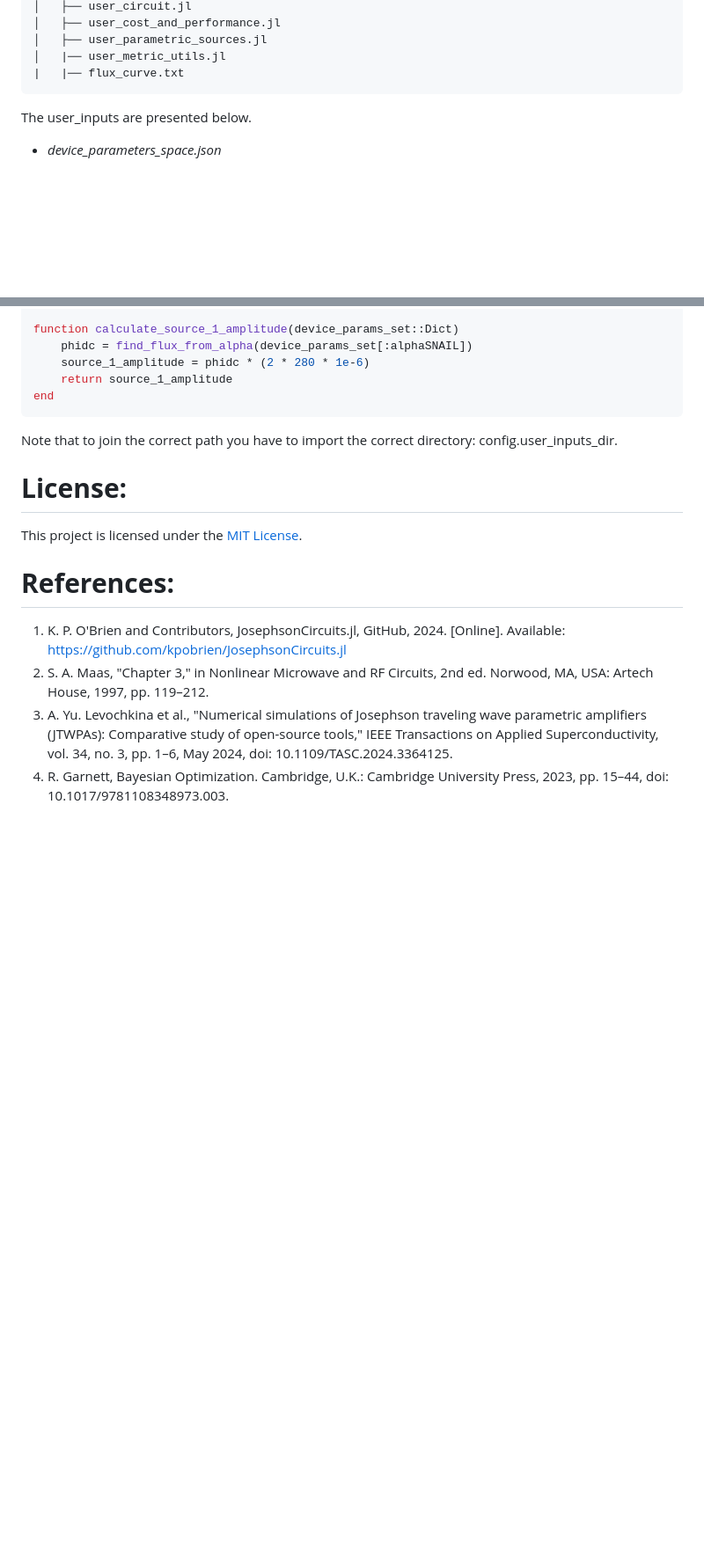
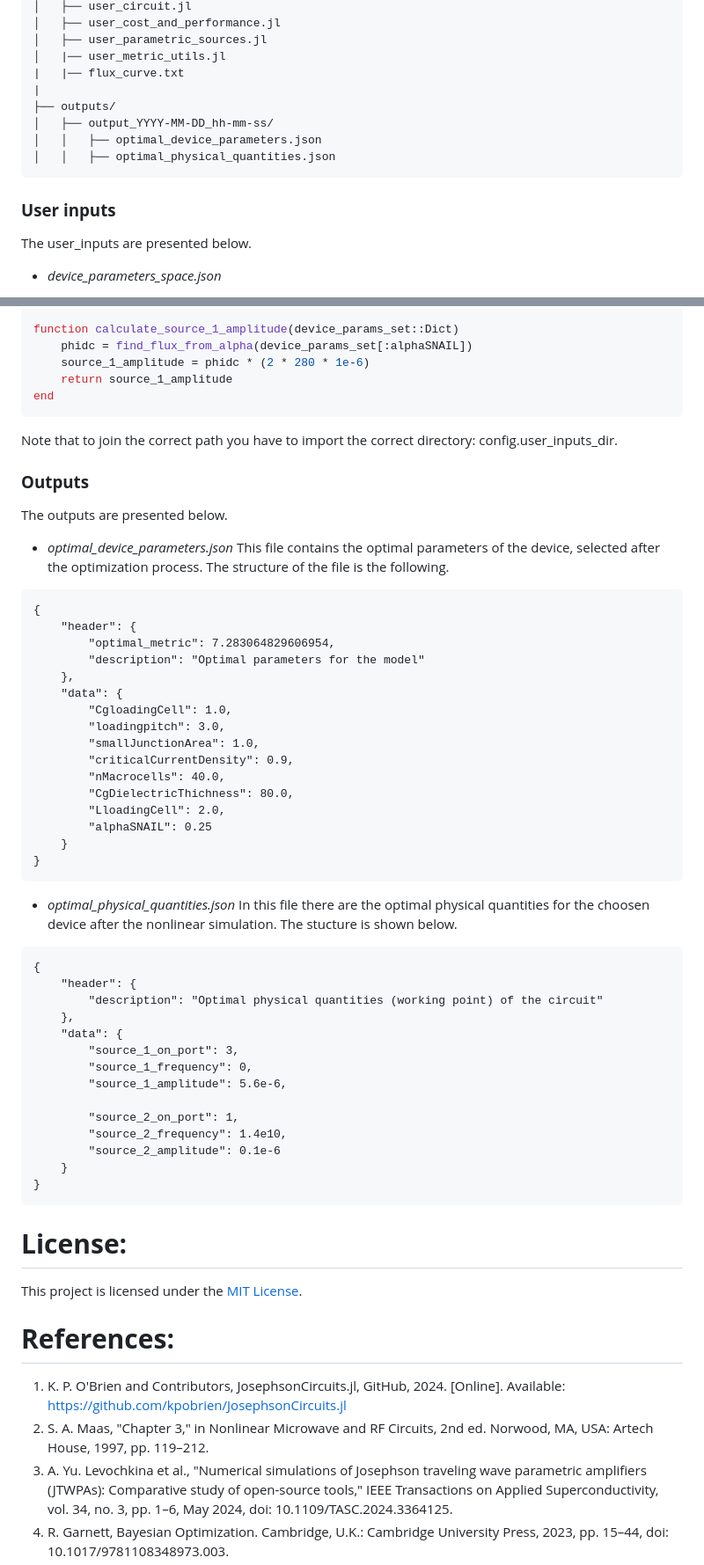
Before and after one commit to SQE-INRiM/JosephsonCircuitsOptimizer, a Markdown page: README.md, 2 parts joined by grey strips. Shown: that part at 88% size. Rendered like a GitHub page; blank space fills up the shorter version.

````diff
--- a/README.md
+++ b/README.md
@@ -142,7 +142,14 @@ working_space/
 │   ├── user_parametric_sources.jl
 │   |── user_metric_utils.jl
 |   |── flux_curve.txt
+|
+├── outputs/
+│   ├── output_YYYY-MM-DD_hh-mm-ss/
+│   │   ├── optimal_device_parameters.json
+│   │   ├── optimal_physical_quantities.json
 ```
+
+### **User inputs**
 
 The user_inputs are presented below.
 
@@ -505,6 +512,57 @@ end
 
 Note that to join the correct path you have to import the correct directory: config.user_inputs_dir.
 
+
+### **Outputs**
+
+The outputs are presented below.
+
+- *optimal_device_parameters.json*
+This file contains the optimal parameters of the device, selected after the optimization process. The structure of the file is the following.
+
+```plaintext
+{
+    "header": {
+        "optimal_metric": 7.283064829606954,
+        "description": "Optimal parameters for the model"
+    },
+    "data": {
+        "CgloadingCell": 1.0,
+        "loadingpitch": 3.0,
+        "smallJunctionArea": 1.0,
+        "criticalCurrentDensity": 0.9,
+        "nMacrocells": 40.0,
+        "CgDielectricThichness": 80.0,
+        "LloadingCell": 2.0,
+        "alphaSNAIL": 0.25
+    }
+}
+```
+
+- *optimal_physical_quantities.json*
+In this file there are the optimal physical quantities for the choosen device after the nonlinear simulation. The stucture is shown below.
+
+```plaintext
+{
+    "header": {
+        "description": "Optimal physical quantities (working point) of the circuit"
+    },
+    "data": {
+        "source_1_on_port": 3,
+        "source_1_frequency": 0,
+        "source_1_amplitude": 5.6e-6,
+
+        "source_2_on_port": 1,
+        "source_2_frequency": 1.4e10,
+        "source_2_amplitude": 0.1e-6
+    }
+}
+```
+
+
+
+
+
 # **License:**
 This project is licensed under the [MIT License](LICENSE.md).
 
````
